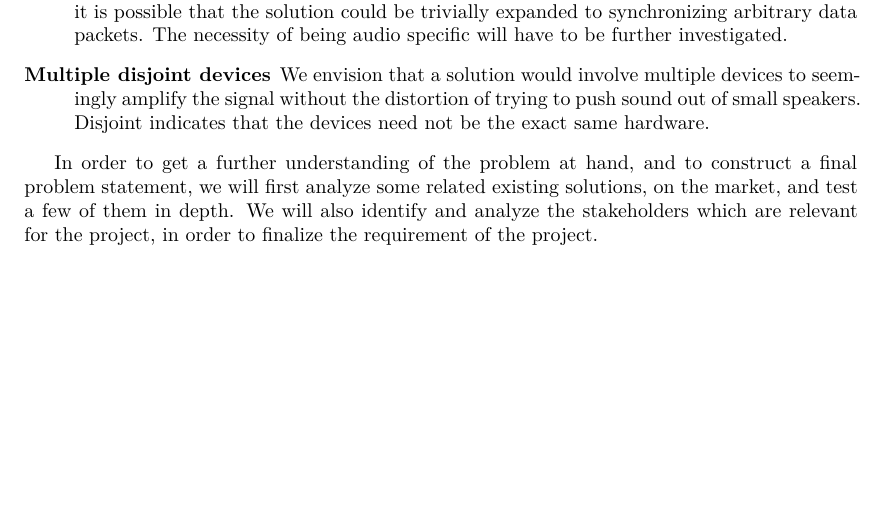
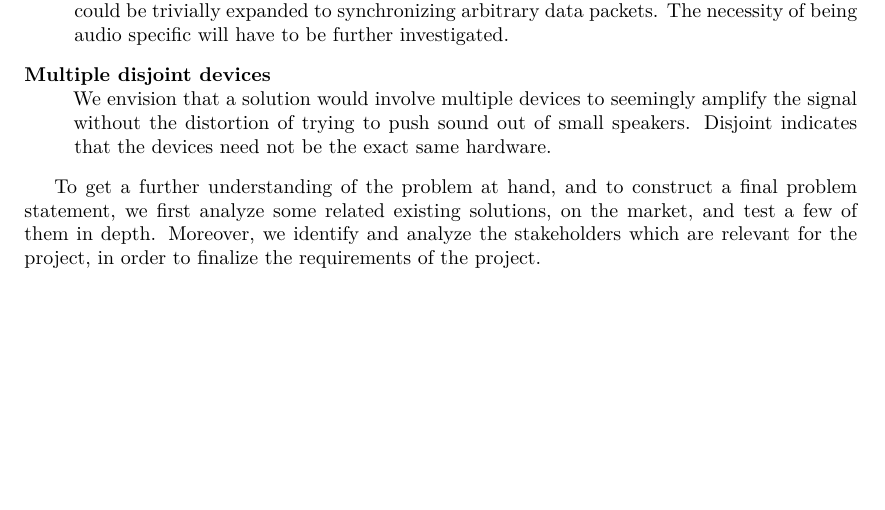
Before and after one commit to sw8f17/paper, a LaTeX thesis (main.tex, which reads cha/introduction/initial.tex): part of page 9 of 12, cut so that both start at the same text, the shorter picture padded with empty space. Compiled offline with XeLaTeX.

Commit message:
Update initial.tex

```diff
--- a/cha/introduction/initial.tex
+++ b/cha/introduction/initial.tex
@@ -20,19 +21,20 @@ is as follows:
 		play a significant role in the design of the solution. Therefore we
 		want to synchronize the audio to a precision that makes it feel
 		seamless to the human ear.
-	\item[Synchronizes audio playback] Synchronization of audio is the initial
+	\item[Synchronizes audio playback]  \hfill \\
+		Synchronization of audio is the initial
 		focus of the project, but it is possible that the solution could be
 		trivially expanded to synchronizing arbitrary data packets. The
 		necessity of being audio specific will have to be further investigated.
-	\item[Multiple disjoint devices] We envision that
-		a solution would involve multiple devices to seemingly amplify the
-		signal without the distortion of trying to push sound out of
+	\item[Multiple disjoint devices]  \hfill \\
+		We envision that a solution would involve multiple devices to seemingly
+		amplify the signal without the distortion of trying to push sound out of
 		small speakers. Disjoint indicates that the devices need not be the
 		exact same hardware.
 \end{description}
 
-In order to get a further understanding of the problem at hand, and to
-construct a final problem statement, we will first analyze some related
-existing solutions, on the market, and test a few of them in depth. We will
-also identify and analyze the stakeholders which are relevant for the project,
-in order to finalize the requirement of the project.
+To get a further understanding of the problem at hand, and to
+construct a final problem statement, we first analyze some related
+existing solutions, on the market, and test a few of them in depth.
+Moreover, we identify and analyze the stakeholders which are relevant for the project,
+in order to finalize the requirements of the project.
```
Also changed, not shown: cha/introduction/initial.tex (7 more changed lines).
